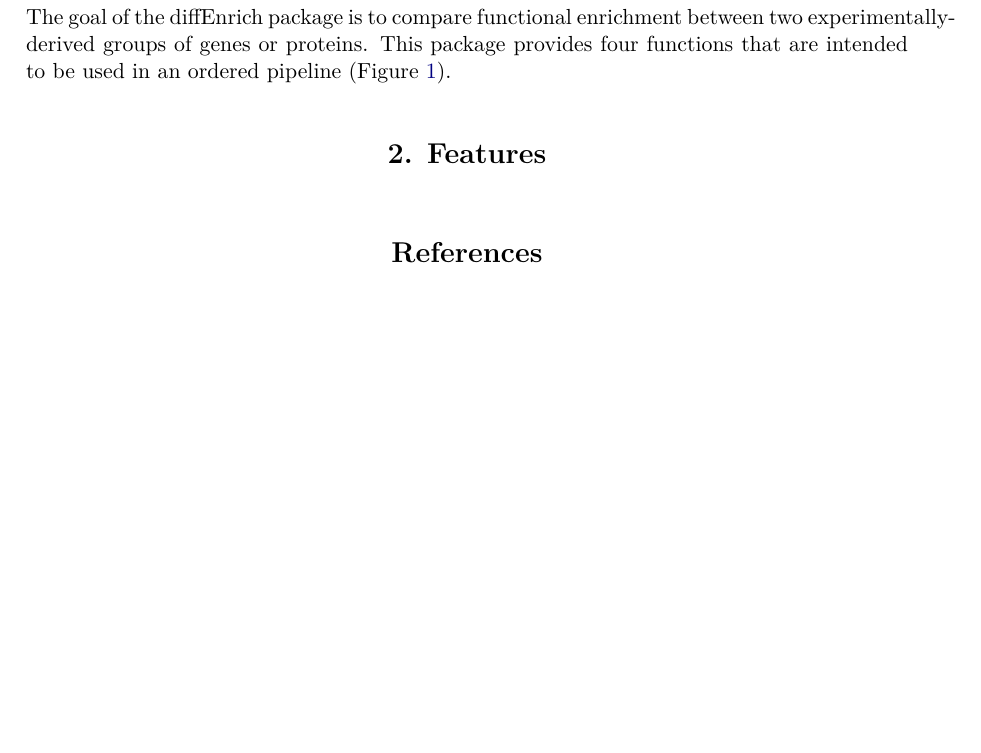
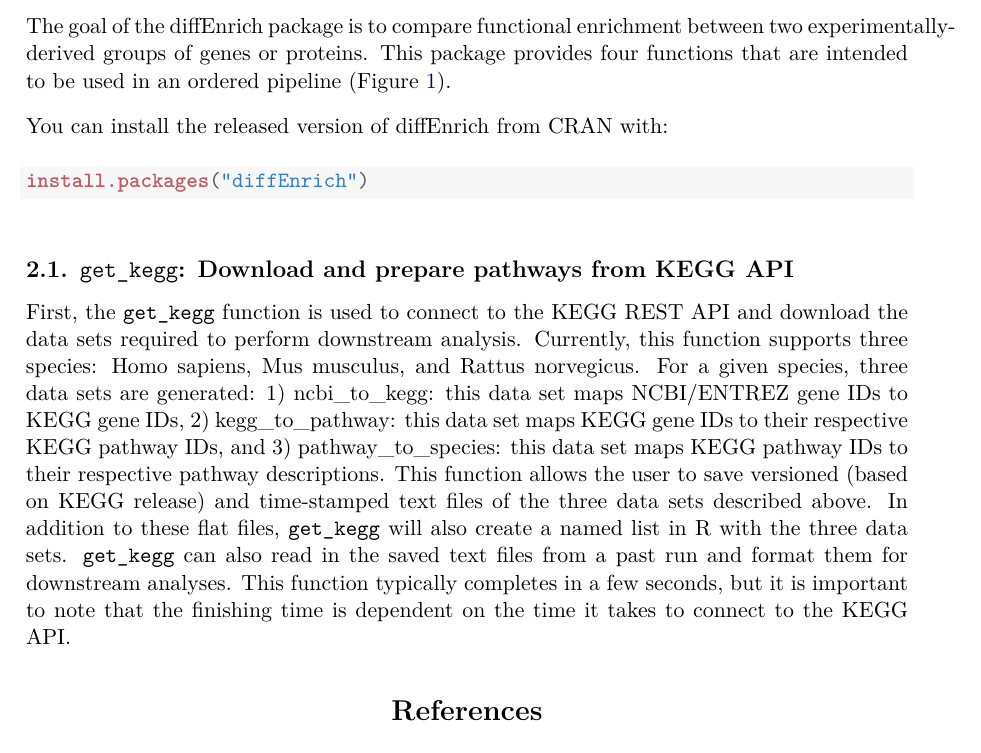
Before and after one commit to SabaLab/diffEnrich, a LaTeX document (jss-article-rnw-diffEnrich/article.tex): part of page 4 of 5, cut so that both start at the same text, the shorter picture padded with empty space. The pictures show the PDF file jss-article-rnw-diffEnrich/article.pdf that the author committed with the source.

Commit message:
Started subsection 2.1 in article.Rnw

```diff
--- a/jss-article-rnw-diffEnrich/article.tex
+++ b/jss-article-rnw-diffEnrich/article.tex
@@ -238,14 +238,43 @@
 update histories and release notes for the KEGG REST API please visit
 \url{https://www.kegg.jp/kegg/rest/}.
 
+%% ------------Section 2: Features----------------------------------------------
+
+\section[Features]{Features} \label{sec:feat}
+
 The goal of the diffEnrich package is to compare functional enrichment between
 two experimentally-derived groups of genes or proteins. This package provides
 four functions that are intended to be used in an ordered pipeline
 (Figure~\ref{fig:flowchart}).
 
-%% ------------Section 2: Features----------------------------------------------
+\medskip
 
-\section[Features]{Features} \label{sec:feat}
+You can install the released version of diffEnrich from CRAN with:
+
+\begin{knitrout}
+\definecolor{shadecolor}{rgb}{0.969, 0.969, 0.969}\color{fgcolor}\begin{kframe}
+\begin{alltt}
+\hlkwd{install.packages}\hlstd{(}\hlstr{"diffEnrich"}\hlstd{)}
+\end{alltt}
+\end{kframe}
+\end{knitrout}
+
+\subsection{\code{get\textunderscore kegg}: Download and prepare pathways from KEGG API}
+
+First, the \code{get\textunderscore kegg} function is used to connect to the
+KEGG REST API and download the data sets required to perform downstream
+analysis. Currently, this function supports three species: Homo sapiens, Mus
+musculus, and Rattus norvegicus. For a given species, three data sets are
+generated: 1) ncbi\textunderscore to\textunderscore kegg: this data set maps NCBI/ENTREZ gene IDs to KEGG gene
+IDs, 2) kegg\textunderscore to\textunderscore pathway: this data set maps KEGG gene IDs to their respective
+KEGG pathway IDs, and 3) pathway\textunderscore to\textunderscore species: this data set maps KEGG pathway IDs
+to their respective pathway descriptions. This function allows the user to save
+versioned (based on KEGG release) and time-stamped text files of the three data
+sets described above. In addition to these flat files, \code{get\textunderscore kegg} will also create
+a named list in R with the three data sets. \code{get\textunderscore kegg} can also read in the saved
+text files from a past run and format them for downstream analyses. This
+function typically completes in a few seconds, but it is important to note that
+the finishing time is dependent on the time it takes to connect to the KEGG API.
 
 
 \bibliography{refs}
```
Also changed, not shown: jss-article-rnw-diffEnrich/article.pdf, jss-article-rnw-diffEnrich/figure/visualization-1.pdf, 3 other files.
